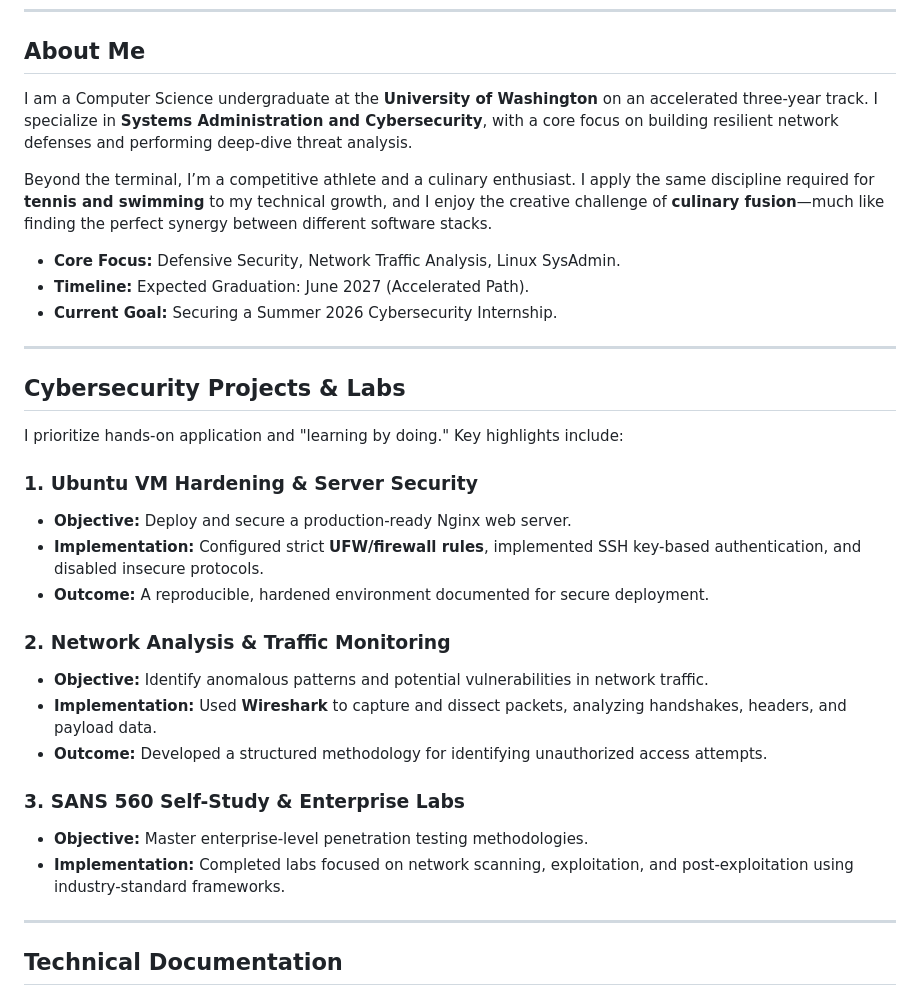
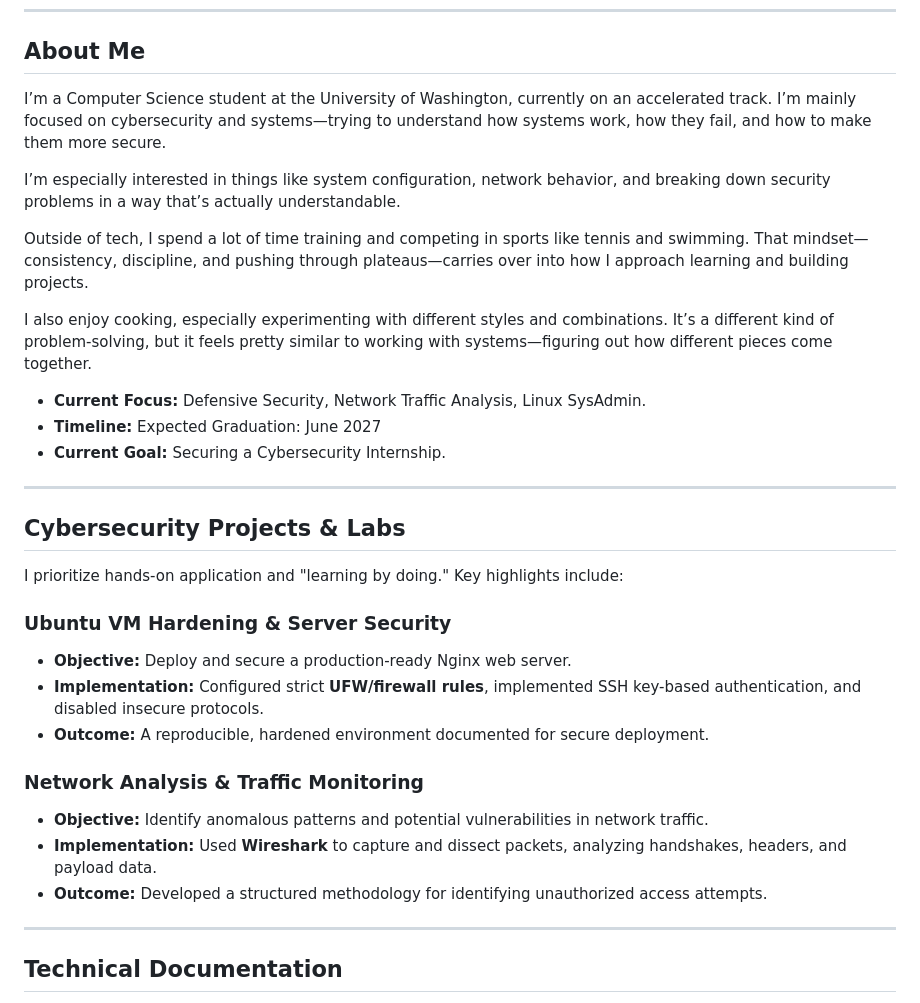
Before and after one commit to kellyjcheng/kellyjcheng.github.io, a Markdown page: README.md, the part around the change. Rendered like a GitHub page.

```diff
--- a/README.md
+++ b/README.md
@@ -13,32 +13,32 @@ Welcome to my technical portfolio. This repository serves as a centralized hub f
 ---
 
 ## About Me
-I am a Computer Science undergraduate at the **University of Washington** on an accelerated three-year track. I specialize in **Systems Administration and Cybersecurity**, with a core focus on building resilient network defenses and performing deep-dive threat analysis.
+I’m a Computer Science student at the University of Washington, currently on an accelerated track. I’m mainly focused on cybersecurity and systems—trying to understand how systems work, how they fail, and how to make them more secure.
 
-Beyond the terminal, I’m a competitive athlete and a culinary enthusiast. I apply the same discipline required for **tennis and swimming** to my technical growth, and I enjoy the creative challenge of **culinary fusion**—much like finding the perfect synergy between different software stacks.
+I’m especially interested in things like system configuration, network behavior, and breaking down security problems in a way that’s actually understandable.
 
-* **Core Focus:** Defensive Security, Network Traffic Analysis, Linux SysAdmin.
-* **Timeline:** Expected Graduation: June 2027 (Accelerated Path).
-* **Current Goal:** Securing a Summer 2026 Cybersecurity Internship.
+Outside of tech, I spend a lot of time training and competing in sports like tennis and swimming. That mindset—consistency, discipline, and pushing through plateaus—carries over into how I approach learning and building projects.
+
+I also enjoy cooking, especially experimenting with different styles and combinations. It’s a different kind of problem-solving, but it feels pretty similar to working with systems—figuring out how different pieces come together.
+
+* **Current Focus:** Defensive Security, Network Traffic Analysis, Linux SysAdmin.
+* **Timeline:** Expected Graduation: June 2027
+* **Current Goal:** Securing a Cybersecurity Internship.
 
 ---
 
 ## Cybersecurity Projects & Labs
 I prioritize hands-on application and "learning by doing." Key highlights include:
 
-### 1. Ubuntu VM Hardening & Server Security
+### Ubuntu VM Hardening & Server Security
 * **Objective:** Deploy and secure a production-ready Nginx web server.
 * **Implementation:** Configured strict **UFW/firewall rules**, implemented SSH key-based authentication, and disabled insecure protocols.
 * **Outcome:** A reproducible, hardened environment documented for secure deployment.
 
-### 2. Network Analysis & Traffic Monitoring
+### Network Analysis & Traffic Monitoring
 * **Objective:** Identify anomalous patterns and potential vulnerabilities in network traffic.
 * **Implementation:** Used **Wireshark** to capture and dissect packets, analyzing handshakes, headers, and payload data.
 * **Outcome:** Developed a structured methodology for identifying unauthorized access attempts.
-
-### 3. SANS 560 Self-Study & Enterprise Labs
-* **Objective:** Master enterprise-level penetration testing methodologies.
-* **Implementation:** Completed labs focused on network scanning, exploitation, and post-exploitation using industry-standard frameworks.
 
 ---
 
```
